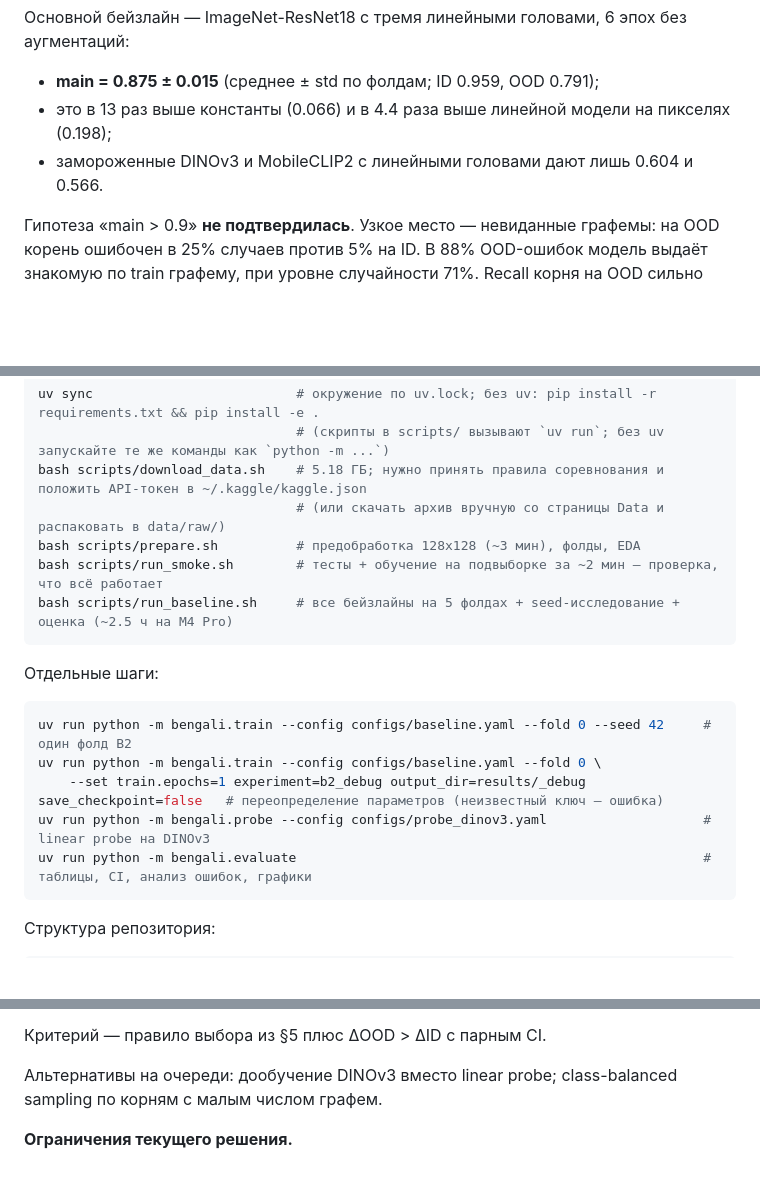
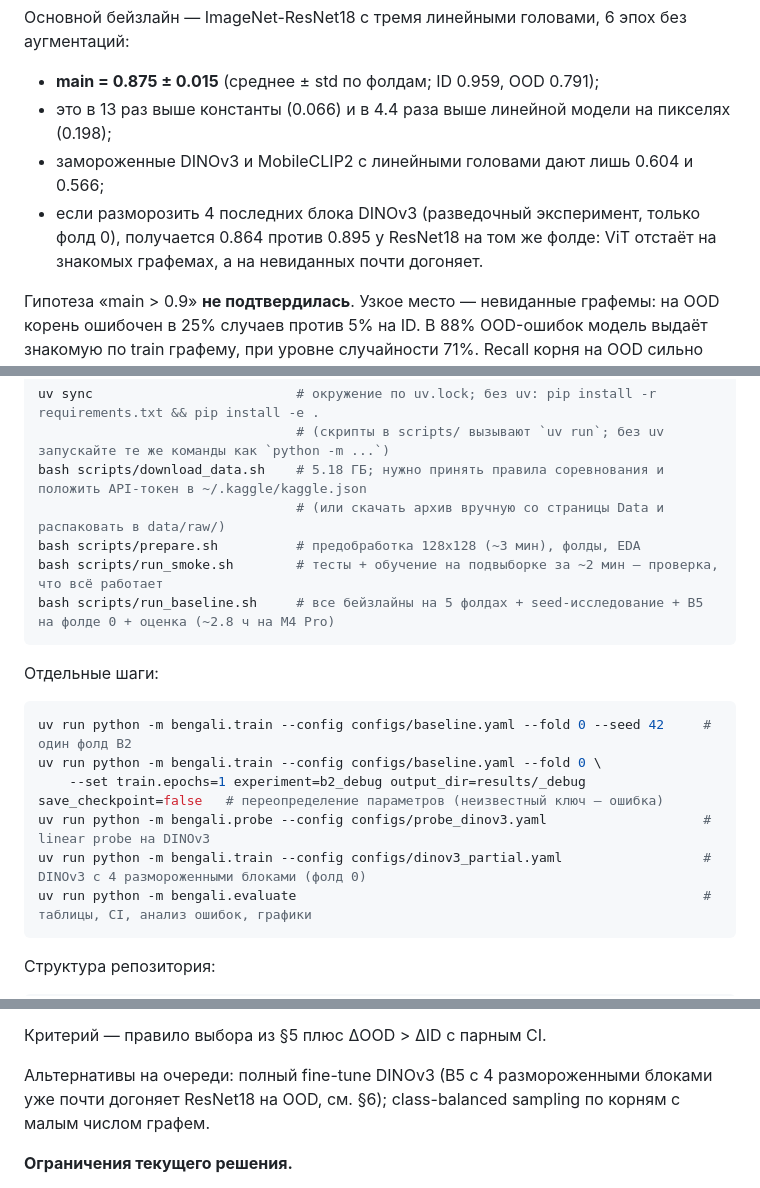
Before and after one commit to SLENSER0/bengali-grapheme-classification, a Markdown page: README.md, 3 parts joined by grey strips. Rendered like a GitHub page; blank space fills up the shorter version.

````diff
--- a/README.md
+++ b/README.md
@@ -10,7 +10,8 @@
 Основной бейзлайн — ImageNet-ResNet18 с тремя линейными головами, 6 эпох без аугментаций:
 - **main = 0.875 ± 0.015** (среднее ± std по фолдам; ID 0.959, OOD 0.791);
 - это в 13 раз выше константы (0.066) и в 4.4 раза выше линейной модели на пикселях (0.198);
-- замороженные DINOv3 и MobileCLIP2 с линейными головами дают лишь 0.604 и 0.566.
+- замороженные DINOv3 и MobileCLIP2 с линейными головами дают лишь 0.604 и 0.566;
+- если разморозить 4 последних блока DINOv3 (разведочный эксперимент, только фолд 0), получается 0.864 против 0.895 у ResNet18 на том же фолде: ViT отстаёт на знакомых графемах, а на невиданных почти догоняет.
 
 Гипотеза «main > 0.9» **не подтвердилась**. Узкое место — невиданные графемы: на OOD корень ошибочен в 25% случаев против 5% на ID. В 88% OOD-ошибок модель выдаёт знакомую по train графему, при уровне случайности 71%. Recall корня на OOD сильно зависит от того, в скольких разных графемах корень встречался в train.
 
@@ -29,7 +30,7 @@ bash scripts/download_data.sh    # 5.18 ГБ; нужно принять прав
                                  # (или скачать архив вручную со страницы Data и распаковать в data/raw/)
 bash scripts/prepare.sh          # предобработка 128x128 (~3 мин), фолды, EDA
 bash scripts/run_smoke.sh        # тесты + обучение на подвыборке за ~2 мин — проверка, что всё работает
-bash scripts/run_baseline.sh     # все бейзлайны на 5 фолдах + seed-исследование + оценка (~2.5 ч на M4 Pro)
+bash scripts/run_baseline.sh     # все бейзлайны на 5 фолдах + seed-исследование + B5 на фолде 0 + оценка (~2.8 ч на M4 Pro)
 ```
 
 Отдельные шаги:
@@ -39,6 +40,7 @@ uv run python -m bengali.train --config configs/baseline.yaml --fold 0 --seed 42
 uv run python -m bengali.train --config configs/baseline.yaml --fold 0 \
     --set train.epochs=1 experiment=b2_debug output_dir=results/_debug save_checkpoint=false   # переопределение параметров (неизвестный ключ — ошибка)
 uv run python -m bengali.probe --config configs/probe_dinov3.yaml                    # linear probe на DINOv3
+uv run python -m bengali.train --config configs/dinov3_partial.yaml                  # DINOv3 с 4 размороженными блоками (фолд 0)
 uv run python -m bengali.evaluate                                                    # таблицы, CI, анализ ошибок, графики
 ```
 
@@ -363,7 +384,7 @@ $$R = \frac{2\,R_{root} + R_{vowel} + R_{cons}}{4}.$$
 
 Критерий — правило выбора из §5 плюс ΔOOD > ΔID с парным CI.
 
-Альтернативы на очереди: дообучение DINOv3 вместо linear probe; class-balanced sampling по корням с малым числом графем.
+Альтернативы на очереди: полный fine-tune DINOv3 (B5 с 4 размороженными блоками уже почти догоняет ResNet18 на OOD, см. §6); class-balanced sampling по корням с малым числом графем.
 
 **Ограничения текущего решения.**
 - Оценки — сверху для новых авторов: ID автора нет, и в train/val одни и те же люди.
````
Also changed, not shown: other parts of README.md (+20 -1 lines), results/summary.md (+3 -0 lines), reports/figures/res_model_comparison.png, 13 other files.
